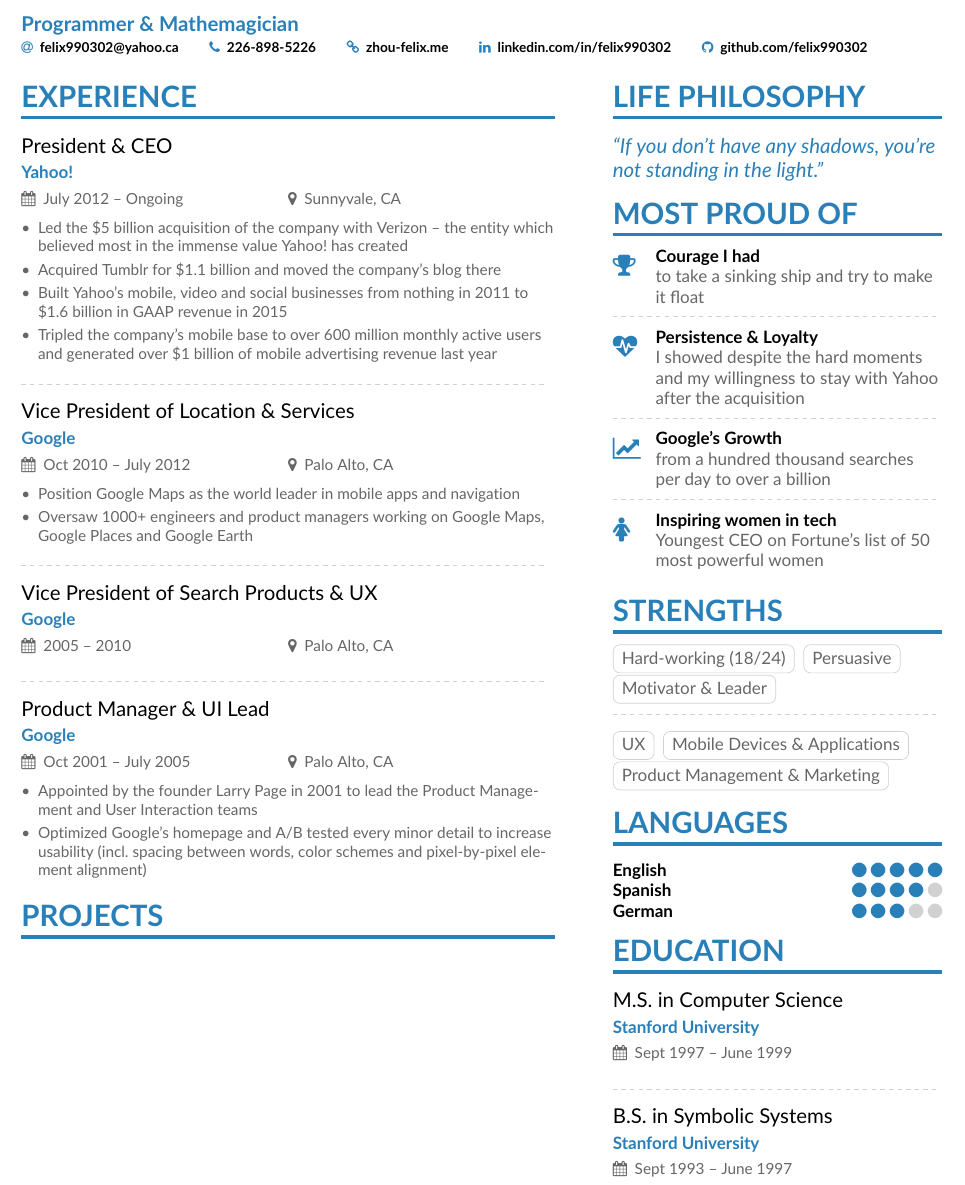
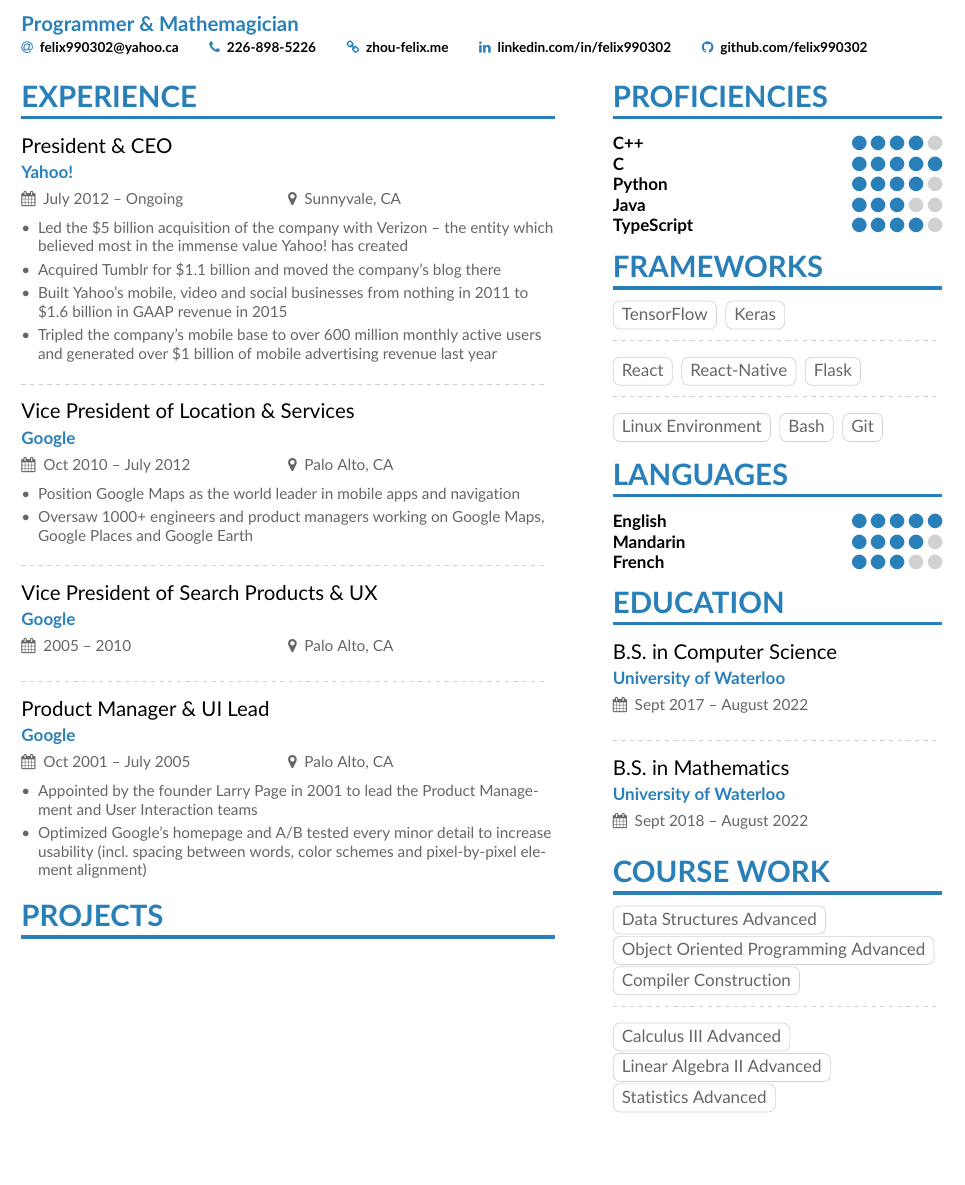
Before and after one commit to felix990302/resume, a LaTeX CV (zhoufelix.tex, which reads page1sidebar.tex): part of the page, cut so that both start at the same text, the shorter picture padded with empty space. Compiled offline with pdfLaTeX.

Commit message:
sidebar rough draft

```diff
--- a/page1sidebar.tex
+++ b/page1sidebar.tex
@@ -1,51 +1,59 @@
-\cvsection{Life Philosophy}
-\begin{quote}
-``If you don't have any shadows, you're not standing in the light.''
-\end{quote}
+\cvsection{Proficiencies}
 
-\cvsection{Most Proud of}
+\cvskill{C++}{4}
 
-\cvachievement{\faTrophy}{Courage I had}{to take a sinking ship and try to make it float}
+\cvskill{C}{5}
 
-\divider
+\cvskill{Python}{4}
 
-\cvachievement{\faHeartbeat}{Persistence \& Loyalty}{I showed despite the hard moments and my willingness to stay with Yahoo after the acquisition}
+\cvskill{Java}{3}
 
-\divider
+\cvskill{TypeScript}{4}
 
-\cvachievement{\faLineChart}{Google's Growth}{from a hundred thousand searches per day to over a billion}
+\cvsection{Frameworks}
 
-\divider
-
-\cvachievement{\faFemale}{Inspiring women in tech}{Youngest CEO on Fortune's list of 50 most powerful women}
-
-\cvsection{Strengths}
-
-\cvtag{Hard-working (18/24)}
-\cvtag{Persuasive}
-\cvtag{Motivator \& Leader}
+\cvtag{TensorFlow}
+\cvtag{Keras}
 
 \divider\smallskip
 
-\cvtag{UX}
-\cvtag{Mobile Devices \& Applications}
-\cvtag{Product Management \& Marketing}
+\cvtag{React}
+\cvtag{React-Native}
+\cvtag{Flask}
+
+\divider\smallskip
+
+\cvtag{Linux Environment}
+\cvtag{Bash}
+\cvtag{Git}
 
 \cvsection{Languages}
 
 \cvskill{English}{5}
 % \divider
 
-\cvskill{Spanish}{4}
+\cvskill{Mandarin}{4}
 % \divider
 
-\cvskill{German}{3}
+\cvskill{French}{3}
 
 
 \cvsection{Education}
 
-\cvevent{M.S.\ in Computer Science}{Stanford University}{Sept 1997 -- June 1999}{}
+\cvevent{B.S.\ in Computer Science}{University of Waterloo}{Sept 2017 -- August 2022}{}
 
 \divider
 
-\cvevent{B.S.\ in Symbolic Systems}{Stanford University}{Sept 1993 -- June 1997}{}
+\cvevent{B.S.\ in Mathematics}{University of Waterloo}{Sept 2018 -- August 2022}{}
+
+\cvsection{Course Work}
+
+\cvtag{Data Structures Advanced}
+\cvtag{Object Oriented Programming Advanced}
+\cvtag{Compiler Construction}
+
+\divider\smallskip
+
+\cvtag{Calculus III Advanced}
+\cvtag{Linear Algebra II Advanced}
+\cvtag{Statistics Advanced}
```
Also changed, not shown: zhoufelix.pdf, 2 other files.
